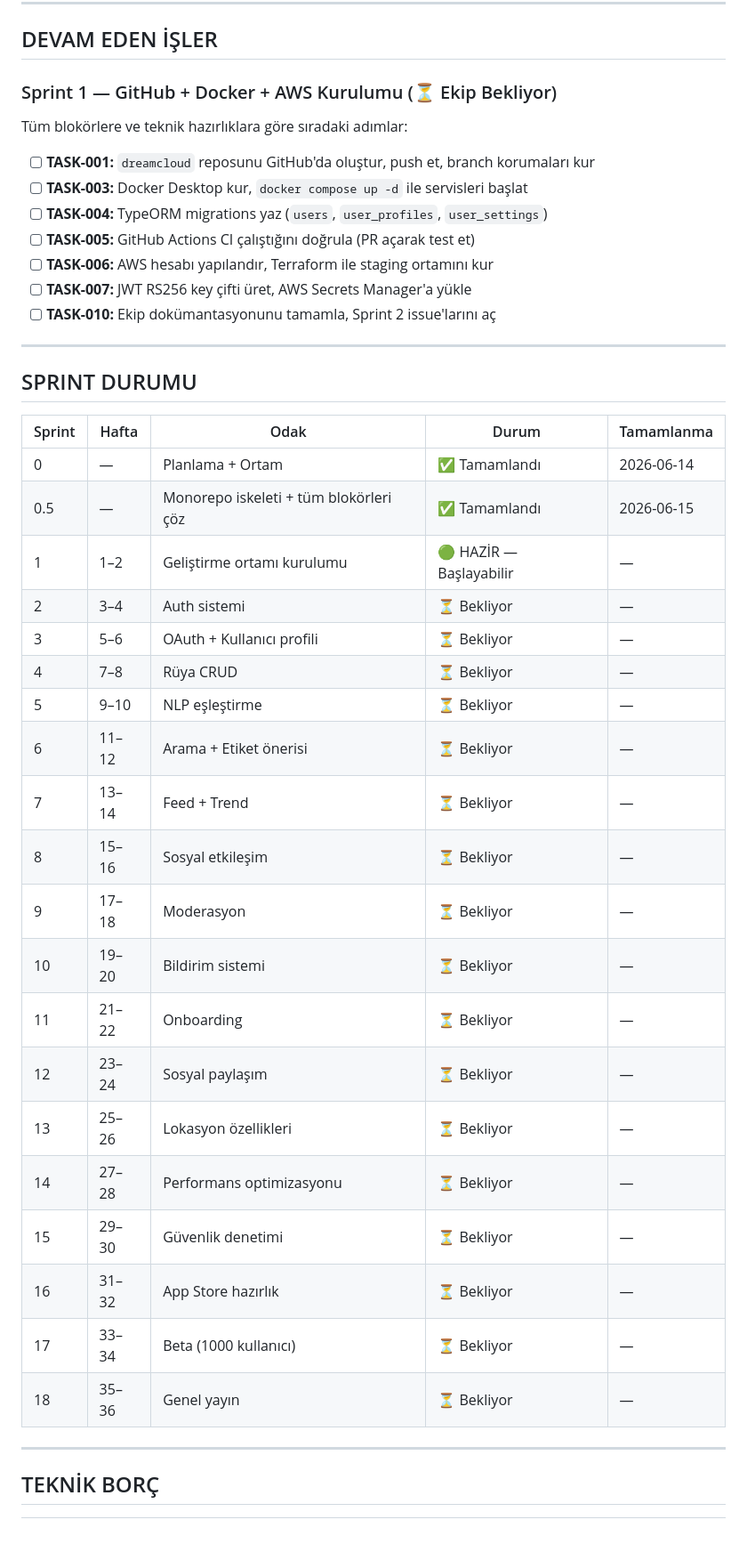
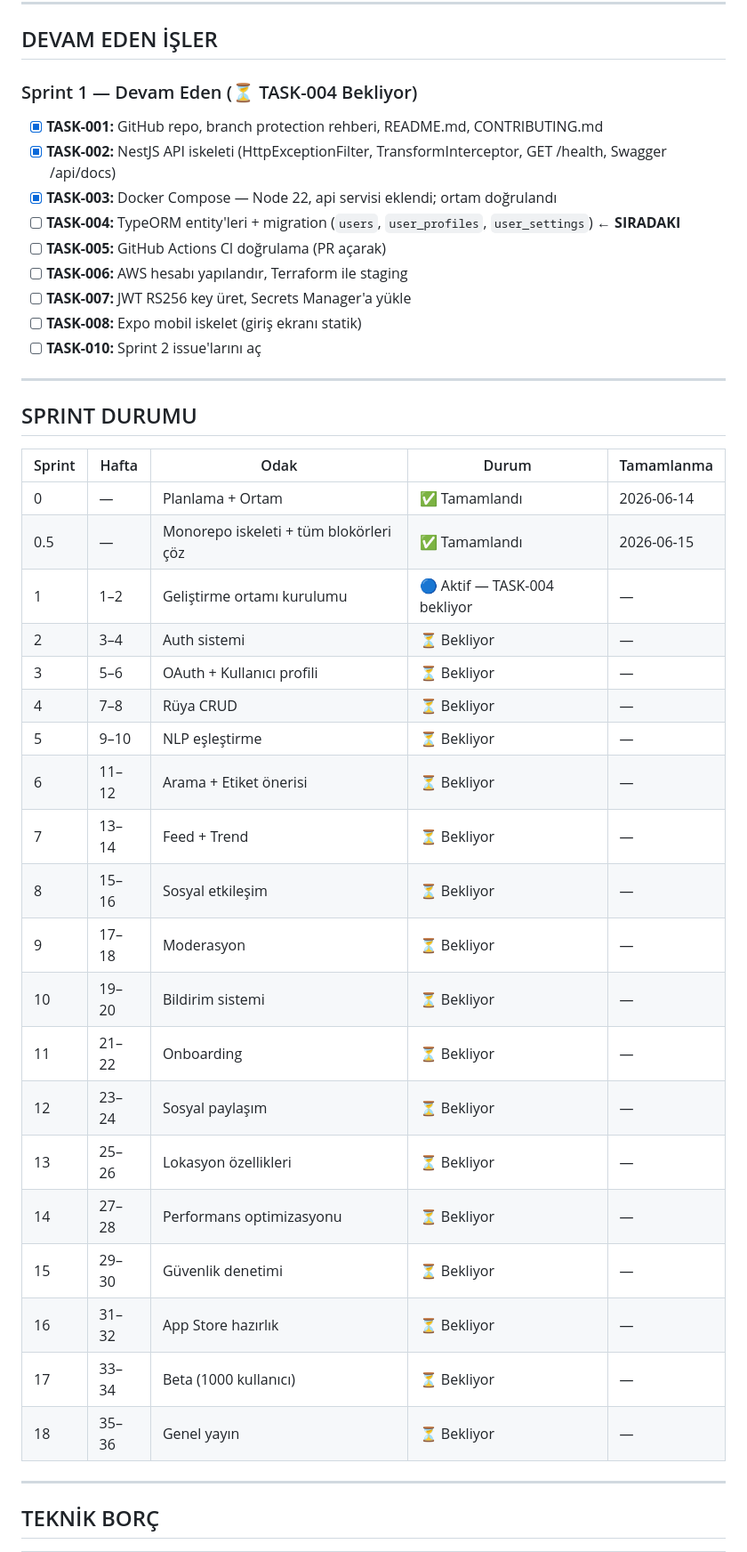
Before and after one commit to ilhncvn-png/dreamcloud, a Markdown page: docs/PROJECT_STATE.md, the part around one of its changes. Shown at 89% size. Rendered like a GitHub page; blank space fills up the shorter version.

```diff
--- a/docs/PROJECT_STATE.md
+++ b/docs/PROJECT_STATE.md
@@ -143,44 +145,44 @@ REPO:     YEREL (dreamcloud/ monorepo — npm install ✅, API build ✅, GitHub
 
 ## DEVAM EDEN İŞLER
 
-### Sprint 1 — GitHub + Docker + AWS Kurulumu (⏳ Ekip Bekliyor)
+### Sprint 1 — Devam Eden (⏳ TASK-004 Bekliyor)
 
-Tüm blokörlere ve teknik hazırlıklara göre sıradaki adımlar:
-
-- [ ] **TASK-001:** `dreamcloud` reposunu GitHub'da oluştur, push et, branch korumaları kur
-- [ ] **TASK-003:** Docker Desktop kur, `docker compose up -d` ile servisleri başlat
-- [ ] **TASK-004:** TypeORM migrations yaz (`users`, `user_profiles`, `user_settings`)
-- [ ] **TASK-005:** GitHub Actions CI çalıştığını doğrula (PR açarak test et)
-- [ ] **TASK-006:** AWS hesabı yapılandır, Terraform ile staging ortamını kur
-- [ ] **TASK-007:** JWT RS256 key çifti üret, AWS Secrets Manager'a yükle
-- [ ] **TASK-010:** Ekip dokümantasyonunu tamamla, Sprint 2 issue'larını aç
+- [x] **TASK-001:** GitHub repo, branch protection rehberi, README.md, CONTRIBUTING.md
+- [x] **TASK-002:** NestJS API iskeleti (HttpExceptionFilter, TransformInterceptor, GET /health, Swagger /api/docs)
+- [x] **TASK-003:** Docker Compose — Node 22, api servisi eklendi; ortam doğrulandı
+- [ ] **TASK-004:** TypeORM entity'leri + migration (`users`, `user_profiles`, `user_settings`) ← **SIRADAKI**
+- [ ] **TASK-005:** GitHub Actions CI doğrulama (PR açarak)
+- [ ] **TASK-006:** AWS hesabı yapılandır, Terraform ile staging
+- [ ] **TASK-007:** JWT RS256 key üret, Secrets Manager'a yükle
+- [ ] **TASK-008:** Expo mobil iskelet (giriş ekranı statik)
+- [ ] **TASK-010:** Sprint 2 issue'larını aç
 
 ---
 
 ## SPRINT DURUMU
 
-| Sprint | Hafta | Odak                                   | Durum                   | Tamamlanma |
-| ------ | ----- | -------------------------------------- | ----------------------- | ---------- |
-| 0      | —     | Planlama + Ortam                       | ✅ Tamamlandı           | 2026-06-14 |
-| 0.5    | —     | Monorepo iskeleti + tüm blokörleri çöz | ✅ Tamamlandı           | 2026-06-15 |
-| 1      | 1–2   | Geliştirme ortamı kurulumu             | 🟢 HAZİR — Başlayabilir | —          |
-| 2      | 3–4   | Auth sistemi                           | ⏳ Bekliyor             | —          |
-| 3      | 5–6   | OAuth + Kullanıcı profili              | ⏳ Bekliyor             | —          |
-| 4      | 7–8   | Rüya CRUD                              | ⏳ Bekliyor             | —          |
-| 5      | 9–10  | NLP eşleştirme                         | ⏳ Bekliyor             | —          |
-| 6      | 11–12 | Arama + Etiket önerisi                 | ⏳ Bekliyor             | —          |
-| 7      | 13–14 | Feed + Trend                           | ⏳ Bekliyor             | —          |
-| 8      | 15–16 | Sosyal etkileşim                       | ⏳ Bekliyor             | —          |
-| 9      | 17–18 | Moderasyon                             | ⏳ Bekliyor             | —          |
-| 10     | 19–20 | Bildirim sistemi                       | ⏳ Bekliyor             | —          |
-| 11     | 21–22 | Onboarding                             | ⏳ Bekliyor             | —          |
-| 12     | 23–24 | Sosyal paylaşım                        | ⏳ Bekliyor             | —          |
-| 13     | 25–26 | Lokasyon özellikleri                   | ⏳ Bekliyor             | —          |
-| 14     | 27–28 | Performans optimizasyonu               | ⏳ Bekliyor             | —          |
-| 15     | 29–30 | Güvenlik denetimi                      | ⏳ Bekliyor             | —          |
-| 16     | 31–32 | App Store hazırlık                     | ⏳ Bekliyor             | —          |
-| 17     | 33–34 | Beta (1000 kullanıcı)                  | ⏳ Bekliyor             | —          |
-| 18     | 35–36 | Genel yayın                            | ⏳ Bekliyor             | —          |
+| Sprint | Hafta | Odak                                   | Durum                        | Tamamlanma |
+| ------ | ----- | -------------------------------------- | ---------------------------- | ---------- |
+| 0      | —     | Planlama + Ortam                       | ✅ Tamamlandı                | 2026-06-14 |
+| 0.5    | —     | Monorepo iskeleti + tüm blokörleri çöz | ✅ Tamamlandı                | 2026-06-15 |
+| 1      | 1–2   | Geliştirme ortamı kurulumu             | 🔵 Aktif — TASK-004 bekliyor | —          |
+| 2      | 3–4   | Auth sistemi                           | ⏳ Bekliyor                  | —          |
+| 3      | 5–6   | OAuth + Kullanıcı profili              | ⏳ Bekliyor                  | —          |
+| 4      | 7–8   | Rüya CRUD                              | ⏳ Bekliyor                  | —          |
+| 5      | 9–10  | NLP eşleştirme                         | ⏳ Bekliyor                  | —          |
+| 6      | 11–12 | Arama + Etiket önerisi                 | ⏳ Bekliyor                  | —          |
+| 7      | 13–14 | Feed + Trend                           | ⏳ Bekliyor                  | —          |
+| 8      | 15–16 | Sosyal etkileşim                       | ⏳ Bekliyor                  | —          |
+| 9      | 17–18 | Moderasyon                             | ⏳ Bekliyor                  | —          |
+| 10     | 19–20 | Bildirim sistemi                       | ⏳ Bekliyor                  | —          |
+| 11     | 21–22 | Onboarding                             | ⏳ Bekliyor                  | —          |
+| 12     | 23–24 | Sosyal paylaşım                        | ⏳ Bekliyor                  | —          |
+| 13     | 25–26 | Lokasyon özellikleri                   | ⏳ Bekliyor                  | —          |
+| 14     | 27–28 | Performans optimizasyonu               | ⏳ Bekliyor                  | —          |
+| 15     | 29–30 | Güvenlik denetimi                      | ⏳ Bekliyor                  | —          |
+| 16     | 31–32 | App Store hazırlık                     | ⏳ Bekliyor                  | —          |
+| 17     | 33–34 | Beta (1000 kullanıcı)                  | ⏳ Bekliyor                  | —          |
+| 18     | 35–36 | Genel yayın                            | ⏳ Bekliyor                  | —          |
 
 ---
 
```
Also changed, not shown: other parts of docs/PROJECT_STATE.md (+25 -21 lines), docs/SESSION_HANDOFF.md (added, +217 -0 lines).
